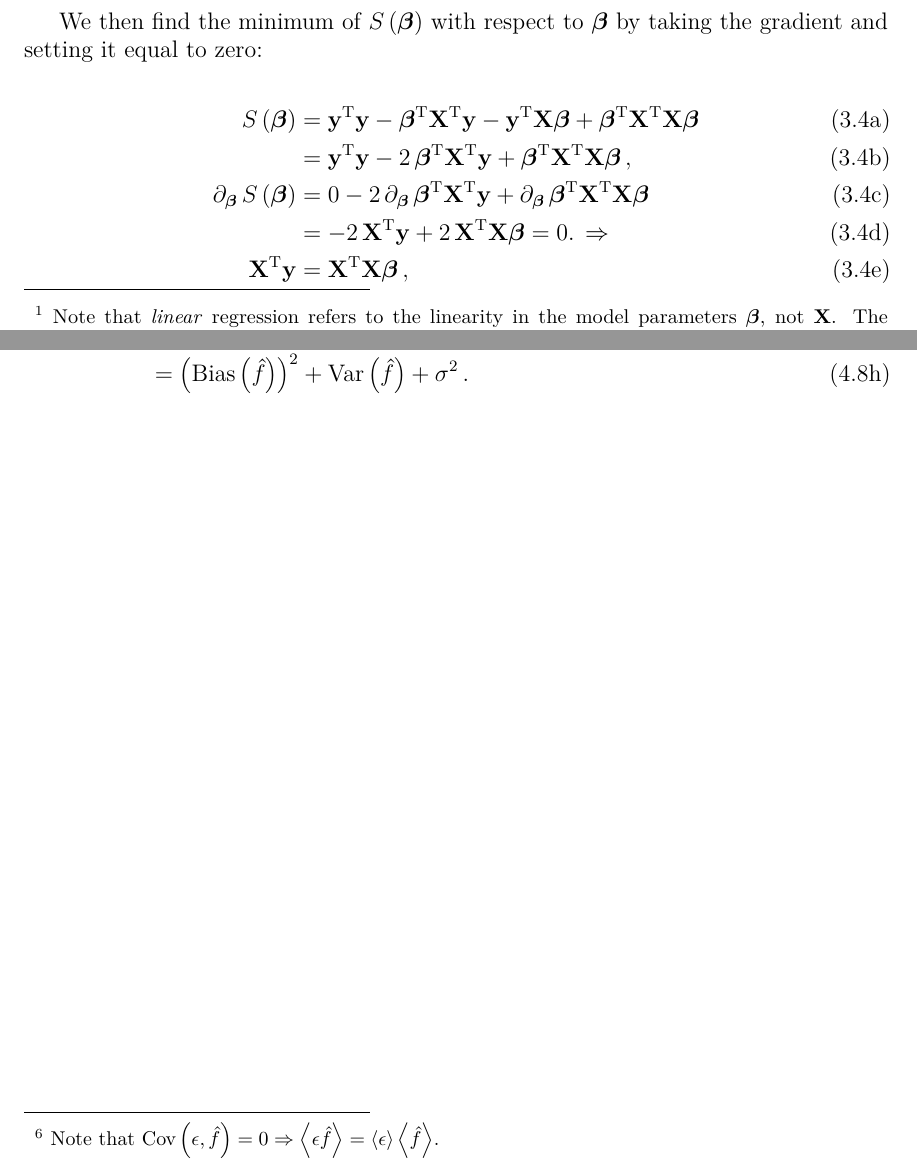
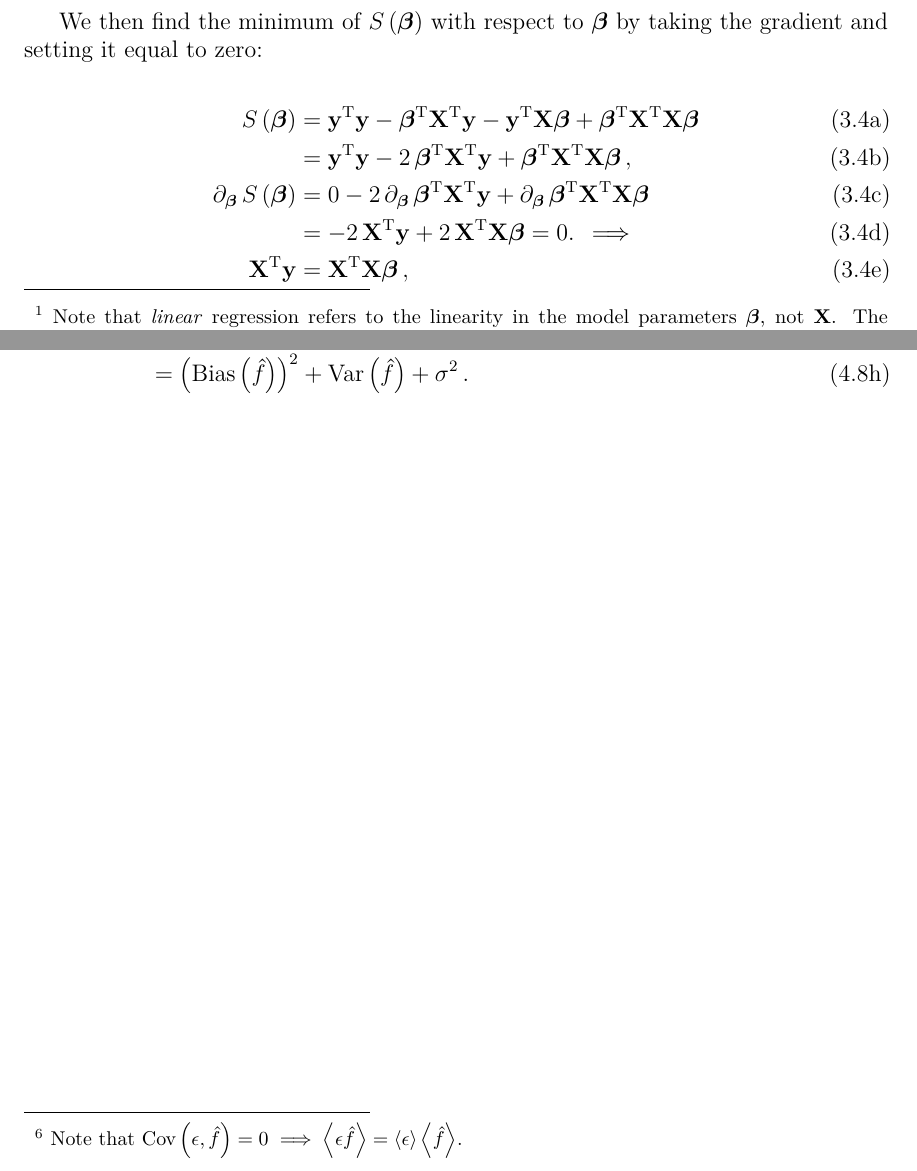
Before and after one commit to mepland/data_science_notes, a LaTeX thesis (ds_notes-epland.tex, which reads sections/ml_general.tex, sections/regression.tex): two parts of pages 21 and 32 of 94, joined at a grey line, cut so that both start at the same text. Compiled offline with pdfLaTeX.

Commit message:
changed from Rightarrow to implies

```diff
--- a/sections/ml_general.tex
+++ b/sections/ml_general.tex
@@ -183,7 +183,7 @@ Since future data will still have $\epsilon$, the predictions can't be perfect
 $\sigma^{2} = \variance{\epsilon} = \expval{\epsilon^{2}} - \expval{\epsilon}^{2} = \expval{\epsilon^{2}}$.} having
 $\expval{\epsilon} = 0$, $\variance{\epsilon} = \sigma^{2}$.
 Representing the trained model\footnote{Note
-that $\cov{\epsilon}{\hat{f}} = 0 \Rightarrow \expval{\epsilon \hat{f}} = \expval{\epsilon} \expval{\hat{f}}$.} as
+that $\cov{\epsilon}{\hat{f}} = 0 \implies \expval{\epsilon \hat{f}} = \expval{\epsilon} \expval{\hat{f}}$.} as
 $\hat{f}\left(\mathbf{x}\right)$, we expand the MSE:
 
 \begin{subequations} \label{eq:bias_variance_tradeoff:decop}
--- a/sections/regression.tex
+++ b/sections/regression.tex
@@ -70,7 +70,7 @@ S\left(\bm{\beta}\right) &=
 0
 -2\, \partial_{\bm{\beta}} \, \bm{\beta}\transpose \mathbf{X}\transpose \mathbf{y}
 +\partial_{\bm{\beta}} \, \bm{\beta}\transpose \mathbf{X}\transpose \mathbf{X} \bm{\beta} \label{eq:linear:grad_S_expand} \\
-&= -2\, \mathbf{X}\transpose \mathbf{y} + 2\, \mathbf{X}\transpose \mathbf{X} \bm{\beta} = 0. \, \Rightarrow \label{eq:linear:grad_S} \\
+&= -2\, \mathbf{X}\transpose \mathbf{y} + 2\, \mathbf{X}\transpose \mathbf{X} \bm{\beta} = 0. \, \implies \label{eq:linear:grad_S} \\
 \mathbf{X}\transpose \mathbf{y} &= \mathbf{X}\transpose \mathbf{X} \bm{\beta}\,, \label{eq:linear:penultimate}
 \end{align}
 \end{subequations}
```
Also changed, not shown: sections/regression.tex (2 more changed lines).
